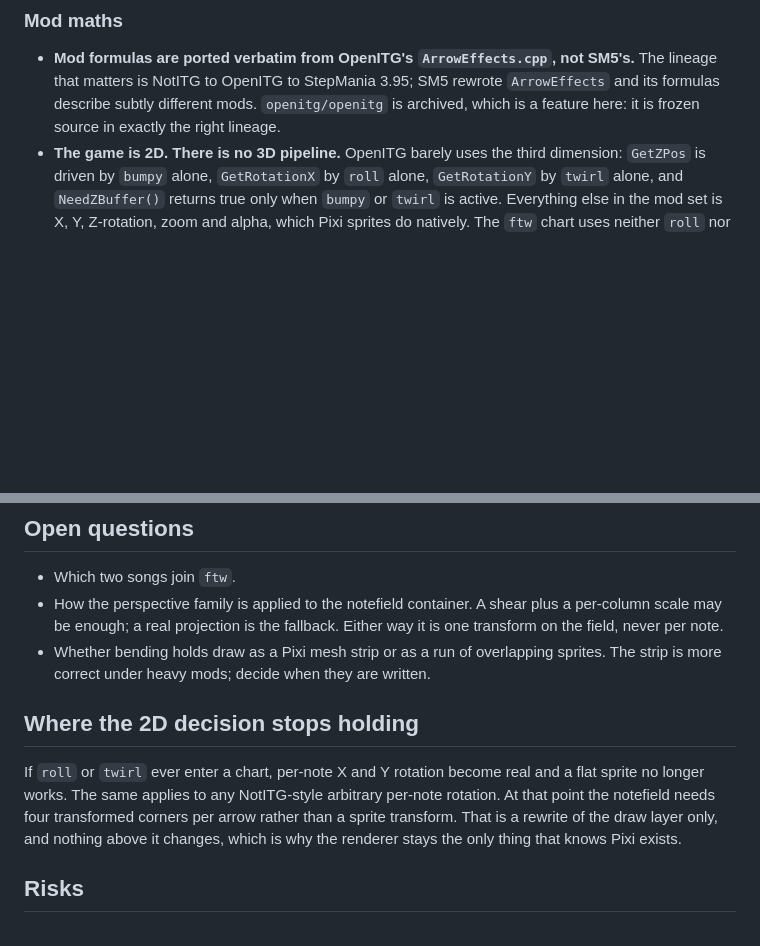
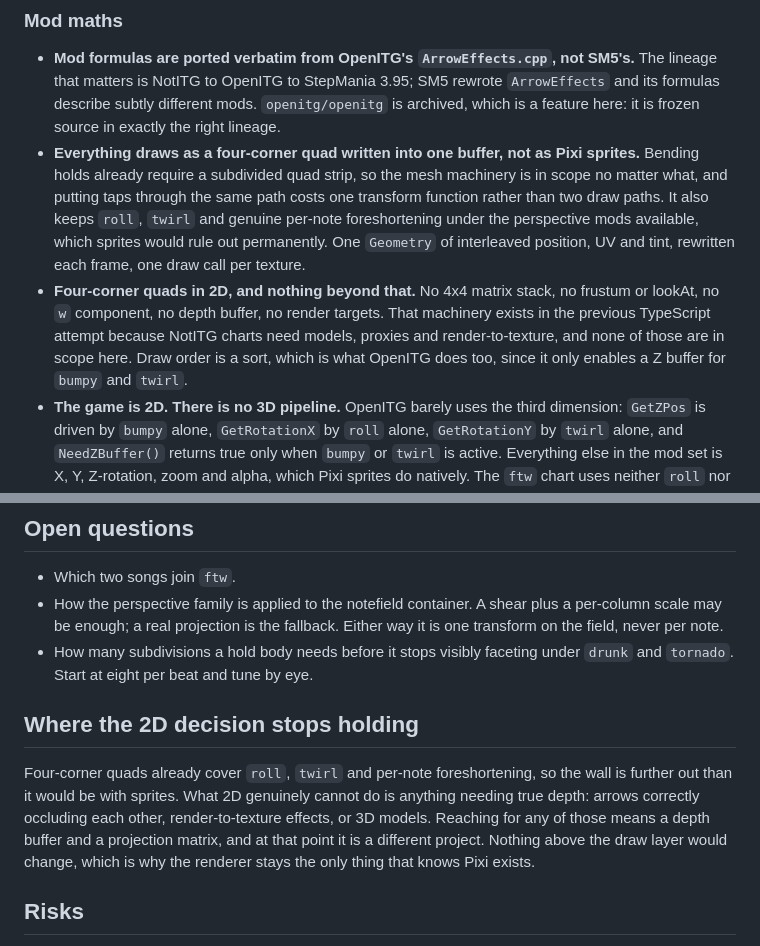
Before and after one commit to milotek/shittyitg, a Markdown page: DESIGN.md, 2 parts joined by grey strips. Drawn GitHub-style; blank space fills up the shorter version.

Commit message:
Draw four-corner quads rather than sprites
Bending holds already need a quad strip, so taps going through the same
path costs one transform function instead of two draw paths, and it
keeps roll, twirl and real per-note foreshortening on the table.

```diff
--- a/DESIGN.md
+++ b/DESIGN.md
@@ -92,6 +92,14 @@ The reason carries the weight, because most later questions are not literal matc
 - **Mod formulas are ported verbatim from OpenITG's `ArrowEffects.cpp`, not SM5's.**
   The lineage that matters is NotITG to OpenITG to StepMania 3.95; SM5 rewrote `ArrowEffects` and its formulas describe subtly different mods.
   `openitg/openitg` is archived, which is a feature here: it is frozen source in exactly the right lineage.
+- **Everything draws as a four-corner quad written into one buffer, not as Pixi sprites.**
+  Bending holds already require a subdivided quad strip, so the mesh machinery is in scope no matter what, and putting taps through the same path costs one transform function rather than two draw paths.
+  It also keeps `roll`, `twirl` and genuine per-note foreshortening under the perspective mods available, which sprites would rule out permanently.
+  One `Geometry` of interleaved position, UV and tint, rewritten each frame, one draw call per texture.
+- **Four-corner quads in 2D, and nothing beyond that.**
+  No 4x4 matrix stack, no frustum or lookAt, no `w` component, no depth buffer, no render targets.
+  That machinery exists in the previous TypeScript attempt because NotITG charts need models, proxies and render-to-texture, and none of those are in scope here.
+  Draw order is a sort, which is what OpenITG does too, since it only enables a Z buffer for `bumpy` and `twirl`.
 - **The game is 2D. There is no 3D pipeline.**
   OpenITG barely uses the third dimension: `GetZPos` is driven by `bumpy` alone, `GetRotationX` by `roll` alone, `GetRotationY` by `twirl` alone, and `NeedZBuffer()` returns true only when `bumpy` or `twirl` is active.
   Everything else in the mod set is X, Y, Z-rotation, zoom and alpha, which Pixi sprites do natively.
@@ -159,15 +167,15 @@ public/songs/<slug>/
 - How the perspective family is applied to the notefield container.
   A shear plus a per-column scale may be enough; a real projection is the fallback.
   Either way it is one transform on the field, never per note.
-- Whether bending holds draw as a Pixi mesh strip or as a run of overlapping sprites.
-  The strip is more correct under heavy mods; decide when they are written.
+- How many subdivisions a hold body needs before it stops visibly faceting under `drunk` and `tornado`.
+  Start at eight per beat and tune by eye.
 
 ## Where the 2D decision stops holding
 
-If `roll` or `twirl` ever enter a chart, per-note X and Y rotation become real and a flat sprite no longer works.
-The same applies to any NotITG-style arbitrary per-note rotation.
-At that point the notefield needs four transformed corners per arrow rather than a sprite transform.
-That is a rewrite of the draw layer only, and nothing above it changes, which is why the renderer stays the only thing that knows Pixi exists.
+Four-corner quads already cover `roll`, `twirl` and per-note foreshortening, so the wall is further out than it would be with sprites.
+What 2D genuinely cannot do is anything needing true depth: arrows correctly occluding each other, render-to-texture effects, or 3D models.
+Reaching for any of those means a depth buffer and a projection matrix, and at that point it is a different project.
+Nothing above the draw layer would change, which is why the renderer stays the only thing that knows Pixi exists.
 
 ## Risks
 
```
